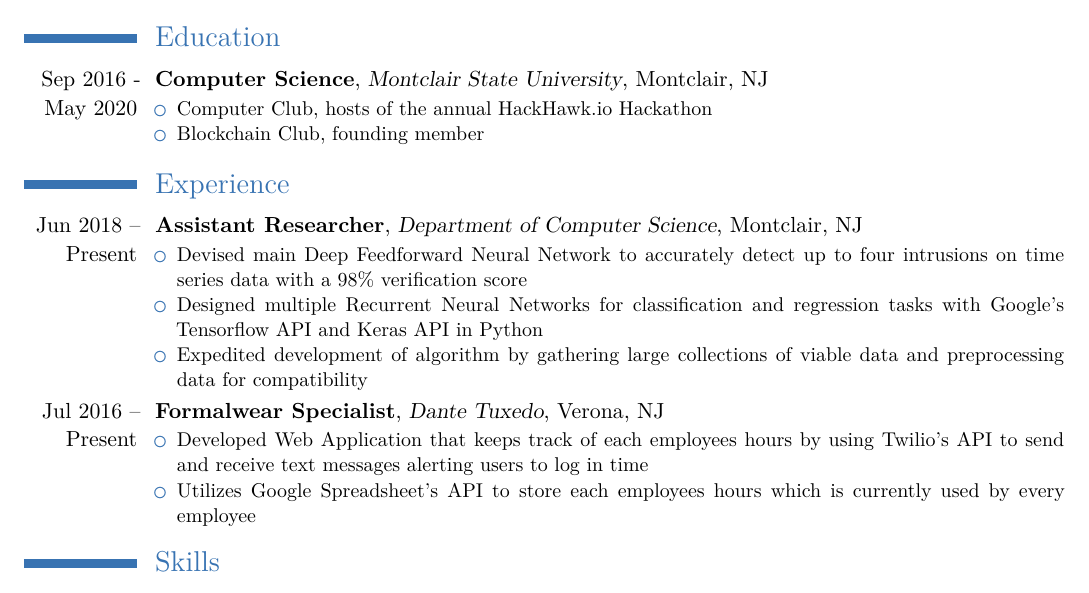
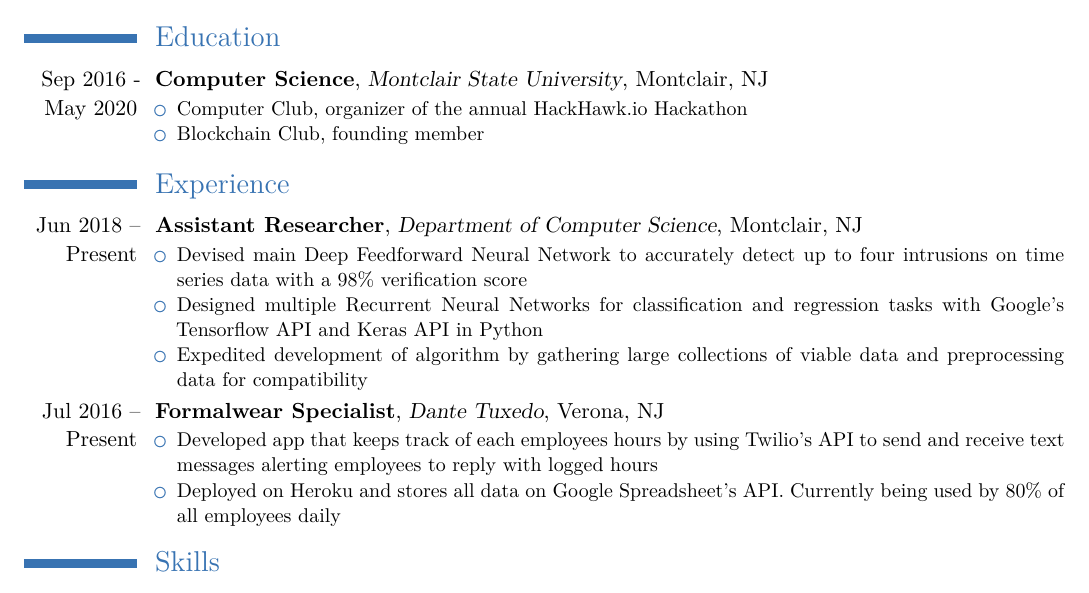
Before and after one commit to lpainton/AadilGlasswalaResume, a LaTeX CV (Aadil Glasswala Resume.tex): part of the page, cut so that both start at the same text. Compiled offline with XeLaTeX; a missing font is replaced by an installed copy or a similar font.

```diff
--- a/Aadil Glasswala Resume.tex
+++ b/Aadil Glasswala Resume.tex
@@ -38,7 +38,7 @@
 \section{Education}
   \cventry{Sep 2016 - May 2020}{Computer Science}{Montclair State University}{Montclair, NJ}{}{
     \begin{itemize}
-       \item Computer Club, hosts of the annual HackHawk.io Hackathon
+       \item Computer Club, organizer of the annual HackHawk.io Hackathon
        \item Blockchain Club, founding member
      \end{itemize}
   }
@@ -52,8 +52,8 @@
  }
  \cventry{Jul 2016 -- Present}{Formalwear Specialist}{Dante Tuxedo}{Verona, NJ}{}{
    \begin{itemize}
-    \item Developed Web Application that keeps track of each employees hours by using Twilio's API to send and receive text messages alerting users to log in time
-    \item Utilizes Google Spreadsheet's API to store each employees hours which is currently used by every employee
+    \item Developed app that keeps track of each employees hours by using Twilio's API to send and receive text messages alerting employees to reply with logged hours
+    \item Deployed on Heroku and stores all data on Google Spreadsheet's API. Currently being used by 80\% of all employees daily
   \end{itemize}
 }
 \section{Skills}
```
Also changed, not shown: Aadil Glasswala Resume.pdf, 2 other files.
